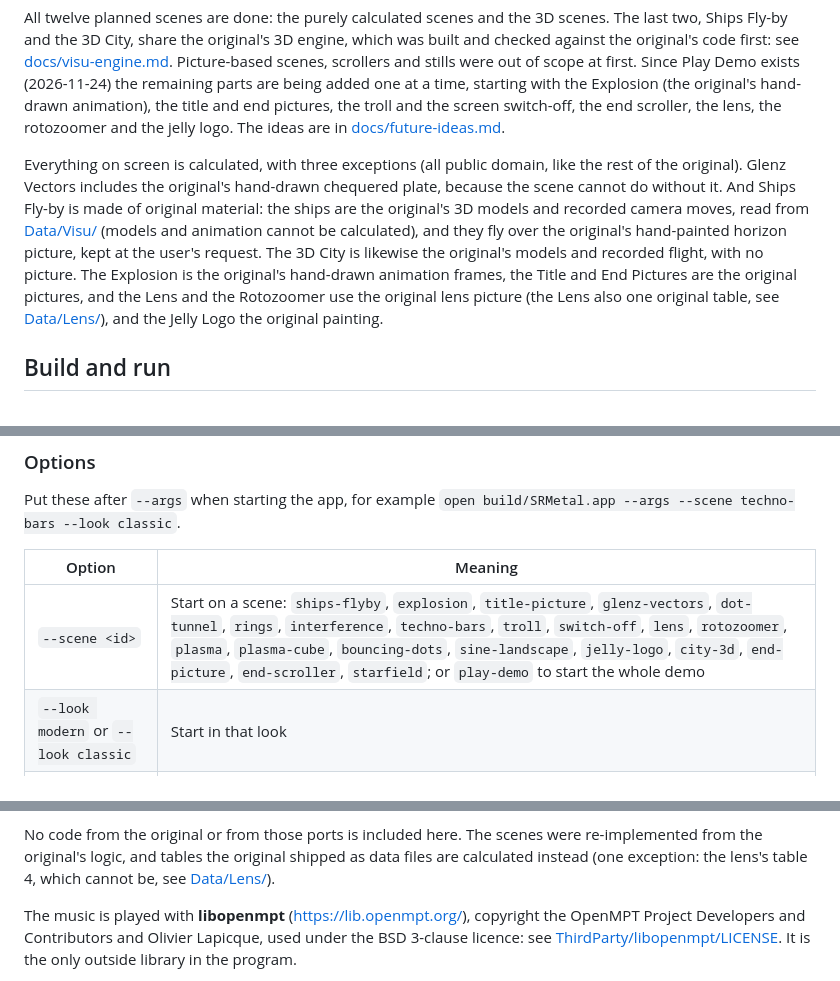
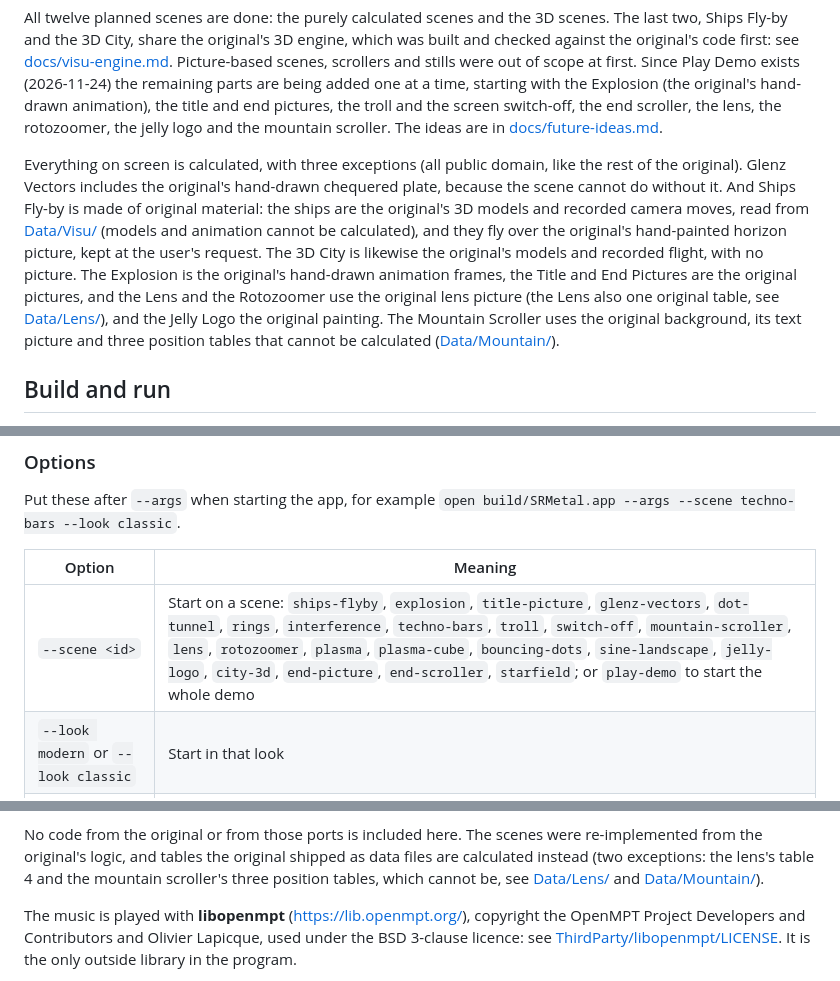
Before and after one commit to dk-notice/second-reality-scenes-metal, a Markdown page: README.md, 3 parts joined by grey strips. Rendered like a GitHub page.

Commit message:
Mountain scroller: docs page with pictures, README, demo timeline, state.md
Co-Authored-By: Claude Fable 5.2 <noreply@anthropic.com>

```diff
--- a/README.md
+++ b/README.md
@@ -73,7 +74,7 @@ Fly-by and the 3D City, share the original's 3D engine, which was built and chec
 code first: see [docs/visu-engine.md](docs/visu-engine.md). Picture-based scenes, scrollers and stills were
 out of scope at first. Since Play Demo exists (2026-11-24) the remaining parts are being added one at a
 time, starting with the Explosion (the original's hand-drawn animation), the title and end pictures, the troll and the screen
-switch-off, the end scroller, the lens, the rotozoomer and the jelly logo. The ideas are in
+switch-off, the end scroller, the lens, the rotozoomer, the jelly logo and the mountain scroller. The ideas are in
 [docs/future-ideas.md](docs/future-ideas.md).
 
 Everything on screen is calculated, with three exceptions (all public domain, like the rest of the
@@ -84,7 +85,8 @@ calculated), and they fly over the original's hand-painted horizon picture, kept
 is likewise the original's models and recorded flight, with no picture. The Explosion is the original's
 hand-drawn animation frames, the Title and End Pictures are the original pictures, and the Lens and the
 Rotozoomer use the original lens picture (the Lens also one original table, see
-[Data/Lens/](Data/Lens/README.md)), and the Jelly Logo the original painting.
+[Data/Lens/](Data/Lens/README.md)), and the Jelly Logo the original painting. The Mountain Scroller uses the original background, its
+text picture and three position tables that cannot be calculated ([Data/Mountain/](Data/Mountain/README.md)).
 
 ## Build and run
 
@@ -138,7 +140,7 @@ Put these after `--args` when starting the app, for example
 
 | Option | Meaning |
 |---|---|
-| `--scene <id>` | Start on a scene: `ships-flyby`, `explosion`, `title-picture`, `glenz-vectors`, `dot-tunnel`, `rings`, `interference`, `techno-bars`, `troll`, `switch-off`, `lens`, `rotozoomer`, `plasma`, `plasma-cube`, `bouncing-dots`, `sine-landscape`, `jelly-logo`, `city-3d`, `end-picture`, `end-scroller`, `starfield`; or `play-demo` to start the whole demo |
+| `--scene <id>` | Start on a scene: `ships-flyby`, `explosion`, `title-picture`, `glenz-vectors`, `dot-tunnel`, `rings`, `interference`, `techno-bars`, `troll`, `switch-off`, `mountain-scroller`, `lens`, `rotozoomer`, `plasma`, `plasma-cube`, `bouncing-dots`, `sine-landscape`, `jelly-logo`, `city-3d`, `end-picture`, `end-scroller`, `starfield`; or `play-demo` to start the whole demo |
 | `--look modern` or `--look classic` | Start in that look |
 | `--sidebar hidden` | Start with the scene list hidden |
 | `--from <scene id or part number>` | With `--scene play-demo`: start the demo where that scene first shows, or at that part (1-21, as `--demo-timeline` numbers them) |
@@ -278,8 +280,9 @@ anniversary. Everything here was worked out from that release:
 - Fabien Sanglard's code review of the original: <https://fabiensanglard.net/second_reality/>
 
 No code from the original or from those ports is included here. The scenes were re-implemented from the
-original's logic, and tables the original shipped as data files are calculated instead (one exception: the
-lens's table 4, which cannot be, see [Data/Lens/](Data/Lens/README.md)).
+original's logic, and tables the original shipped as data files are calculated instead (two exceptions: the
+lens's table 4 and the mountain scroller's three position tables, which cannot be, see
+[Data/Lens/](Data/Lens/README.md) and [Data/Mountain/](Data/Mountain/README.md)).
 
 The music is played with **libopenmpt** (<https://lib.openmpt.org/>), copyright the OpenMPT Project
 Developers and Contributors and Olivier Lapicque, used under the BSD 3-clause licence: see
```
Also changed, not shown: other parts of README.md (+1 -0 lines), docs/demo-timeline.md (+4 -3 lines), docs/scenes/mountain-scroller.md (added, +113 -0 lines), state.md (+36 -9 lines), docs/images/mountain-scroller-classic.png (added), docs/images/mountain-scroller-leaves-modern.png (added), docs/images/mountain-scroller-modern.png (added).
